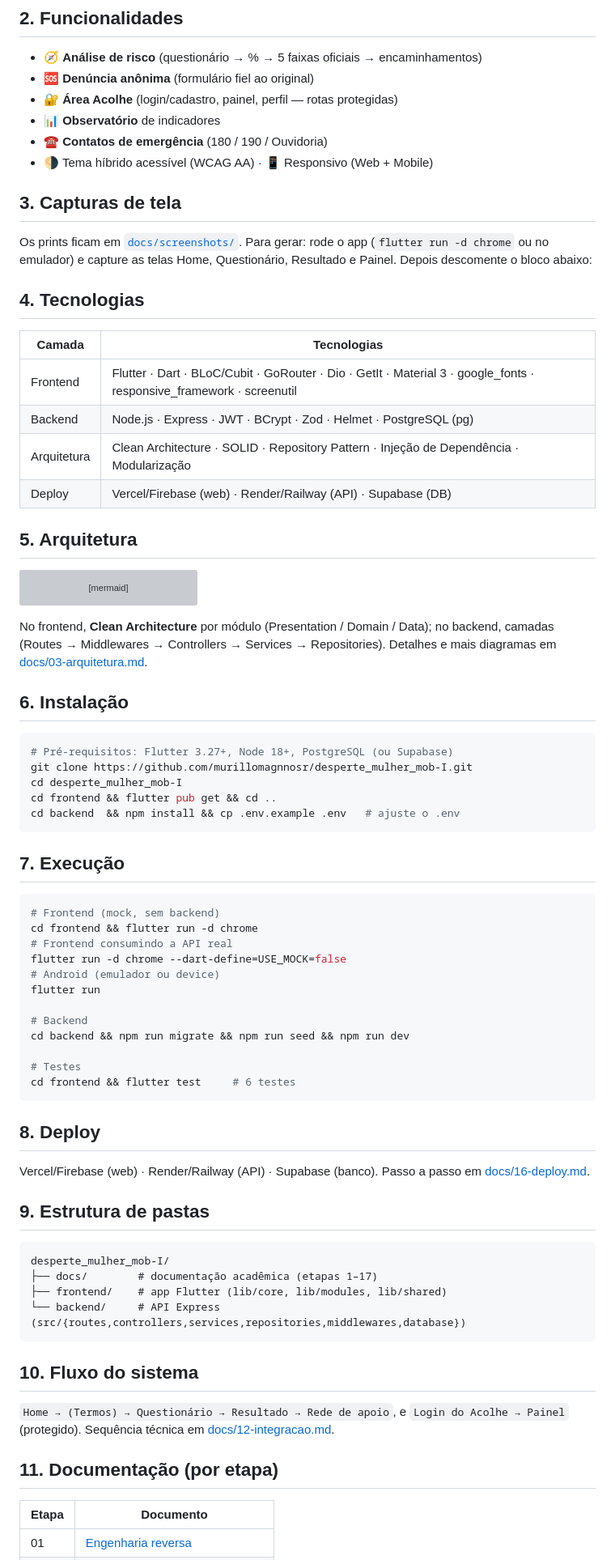
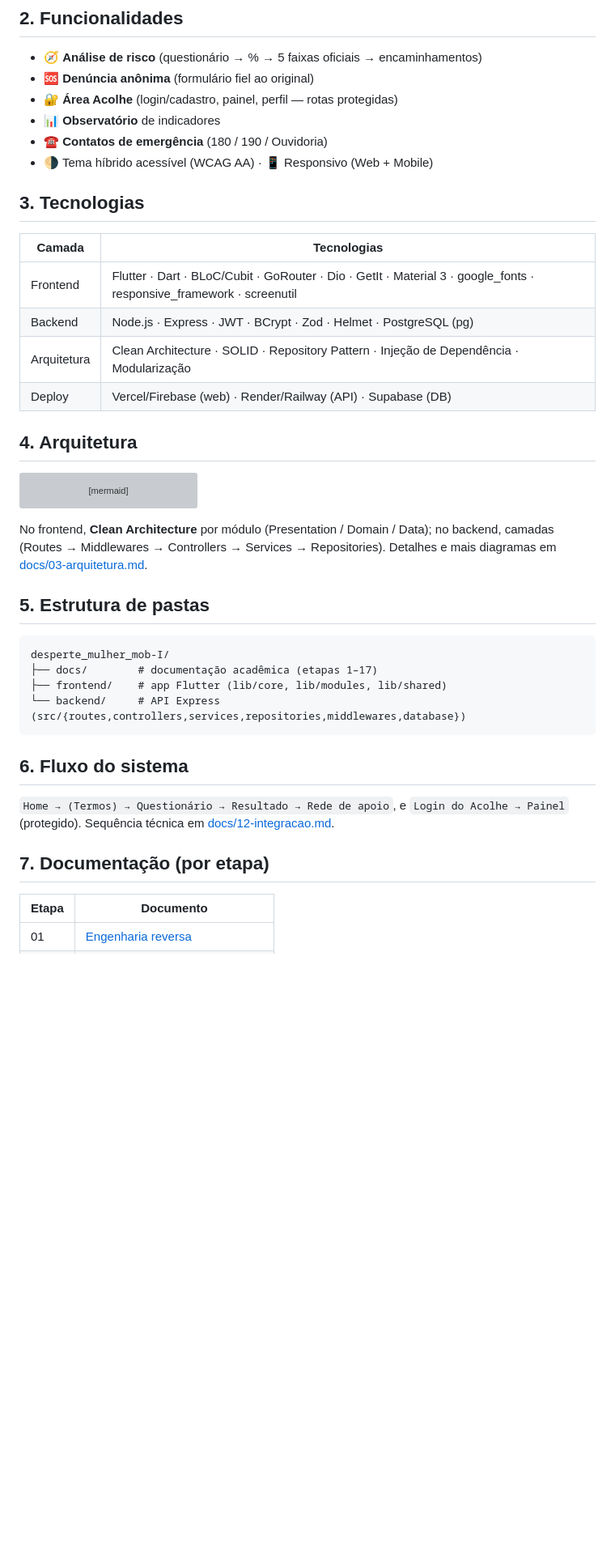
Before and after one commit to murillomagnnosr/desperte_mulher_mob-I, a Markdown page: README.md, the part around one of its changes. Shown at 81% size. GitHub-like rendering; blank space fills up the shorter version; grey boxes are pictures that could not be loaded.

````diff
--- a/README.md
+++ b/README.md
@@ -32,19 +32,8 @@ nível de risco respondendo a um questionário; recebe uma **classificação**
 - ☎️ **Contatos de emergência** (180 / 190 / Ouvidoria)
 - 🌗 Tema híbrido acessível (WCAG AA) · 📱 Responsivo (Web + Mobile)
 
-## 3. Capturas de tela
 
-Os prints ficam em [`docs/screenshots/`](docs/screenshots). Para gerar: rode o
-app (`flutter run -d chrome` ou no emulador) e capture as telas Home,
-Questionário, Resultado e Painel. Depois descomente o bloco abaixo:
-
-<!--
-| Home | Questionário | Resultado |
-|------|--------------|-----------|
-| ![Home](docs/screenshots/home.png) | ![Questionário](docs/screenshots/perguntas.png) | ![Resultado](docs/screenshots/resultado.png) |
--->
-
-## 4. Tecnologias
+## 3. Tecnologias
 
 | Camada | Tecnologias |
 |--------|-------------|
@@ -53,7 +42,7 @@ Questionário, Resultado e Painel. Depois descomente o bloco abaixo:
 | Arquitetura | Clean Architecture · SOLID · Repository Pattern · Injeção de Dependência · Modularização |
 | Deploy | Vercel/Firebase (web) · Render/Railway (API) · Supabase (DB) |
 
-## 5. Arquitetura
+## 4. Arquitetura
 
 ```mermaid
 flowchart LR
@@ -72,39 +61,8 @@ No frontend, **Clean Architecture** por módulo (Presentation / Domain / Data);
 backend, camadas (Routes → Middlewares → Controllers → Services → Repositories).
 Detalhes e mais diagramas em [docs/03-arquitetura.md](docs/03-arquitetura.md).
 
-## 6. Instalação
 
-```bash
-# Pré-requisitos: Flutter 3.27+, Node 18+, PostgreSQL (ou Supabase)
-git clone https://github.com/murillomagnnosr/desperte_mulher_mob-I.git
-cd desperte_mulher_mob-I
-cd frontend && flutter pub get && cd ..
-cd backend  && npm install && cp .env.example .env   # ajuste o .env
-```
-
-## 7. Execução
-
-```bash
-# Frontend (mock, sem backend)
-cd frontend && flutter run -d chrome
-# Frontend consumindo a API real
-flutter run -d chrome --dart-define=USE_MOCK=false
-# Android (emulador ou device)
-flutter run
-
-# Backend
-cd backend && npm run migrate && npm run seed && npm run dev
-
-# Testes
-cd frontend && flutter test     # 6 testes
-```
-
-## 8. Deploy
-
-Vercel/Firebase (web) · Render/Railway (API) · Supabase (banco). Passo a passo
-em [docs/16-deploy.md](docs/16-deploy.md).
-
-## 9. Estrutura de pastas
+## 5. Estrutura de pastas
 
 ```text
 desperte_mulher_mob-I/
@@ -113,13 +71,13 @@ desperte_mulher_mob-I/
 └── backend/     # API Express (src/{routes,controllers,services,repositories,middlewares,database})
 ```
 
-## 10. Fluxo do sistema
+## 6. Fluxo do sistema
 
 `Home → (Termos) → Questionário → Resultado → Rede de apoio`, e
 `Login do Acolhe → Painel` (protegido). Sequência técnica em
 [docs/12-integracao.md](docs/12-integracao.md).
 
-## 11. Documentação (por etapa)
+## 7. Documentação (por etapa)
 
 | Etapa | Documento |
 |------|-----------|
````
Also changed, not shown: other parts of README.md (+1 -1 lines).
